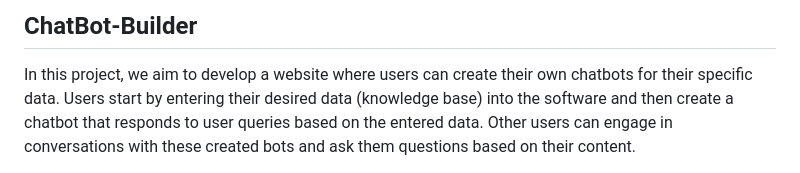
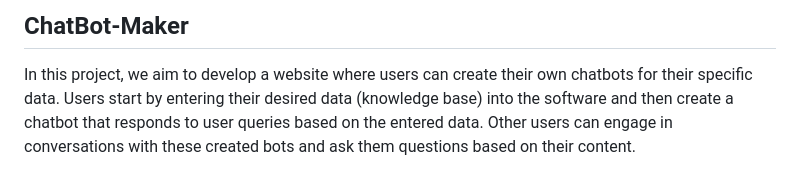
Before and after one commit to Narges-Mntzr/ChatBot-Maker, a Markdown page: README.md, the part around the change. Rendered like a GitHub page.

```diff
--- a/README.md
+++ b/README.md
@@ -1,4 +1,4 @@
-## ChatBot-Builder
+## ChatBot-Maker
 
 In this project, we aim to develop a website where users can create their own chatbots for their specific data. Users start by entering their desired data (knowledge base) into the software and then create a chatbot that responds to user queries based on the entered data. Other users can engage in conversations with these created bots and ask them questions based on their content.
 
```
